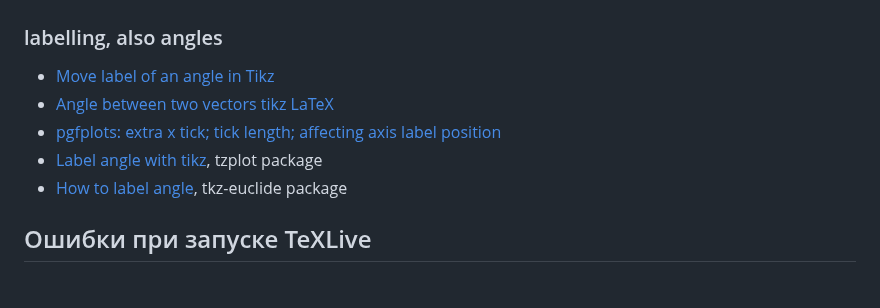
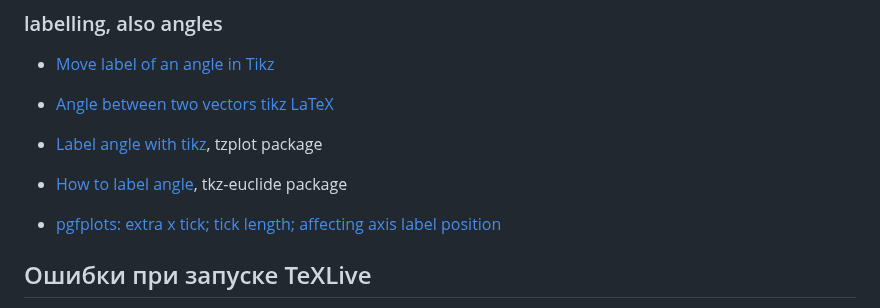
Before and after one commit to iMissile/Self.Writing, a Markdown page: LaTeX/LaTeX.md, the part around the change. Drawn GitHub-style.

Commit message:
[wip] новые ссылки с работы

```diff
--- a/LaTeX/LaTeX.md
+++ b/LaTeX/LaTeX.md
@@ -172,9 +172,10 @@ On Tikz
 ### labelling, also angles
 - [Move label of an angle in Tikz](https://tex.stackexchange.com/questions/502638/move-label-of-an-angle-in-tikz)
 - [Angle between two vectors tikz LaTeX](https://tex.stackexchange.com/questions/590735/angle-between-two-vectors-tikz-latex)
-- [pgfplots: extra x tick; tick length; affecting axis label position](https://tex.stackexchange.com/questions/592056/pgfplots-extra-x-tick-tick-length-affecting-axis-label-position)
 - [Label angle with tikz](https://tex.stackexchange.com/questions/20826/label-angle-with-tikz), tzplot package
 - [How to label angle](https://www.reddit.com/r/LaTeX/comments/1izgk49/how_to_label_angle/), tkz-euclide package
+
+- [pgfplots: extra x tick; tick length; affecting axis label position](https://tex.stackexchange.com/questions/592056/pgfplots-extra-x-tick-tick-length-affecting-axis-label-position)
 
 
 ## Ошибки при запуске TeXLive
```
Also changed, not shown: 1 other file.
